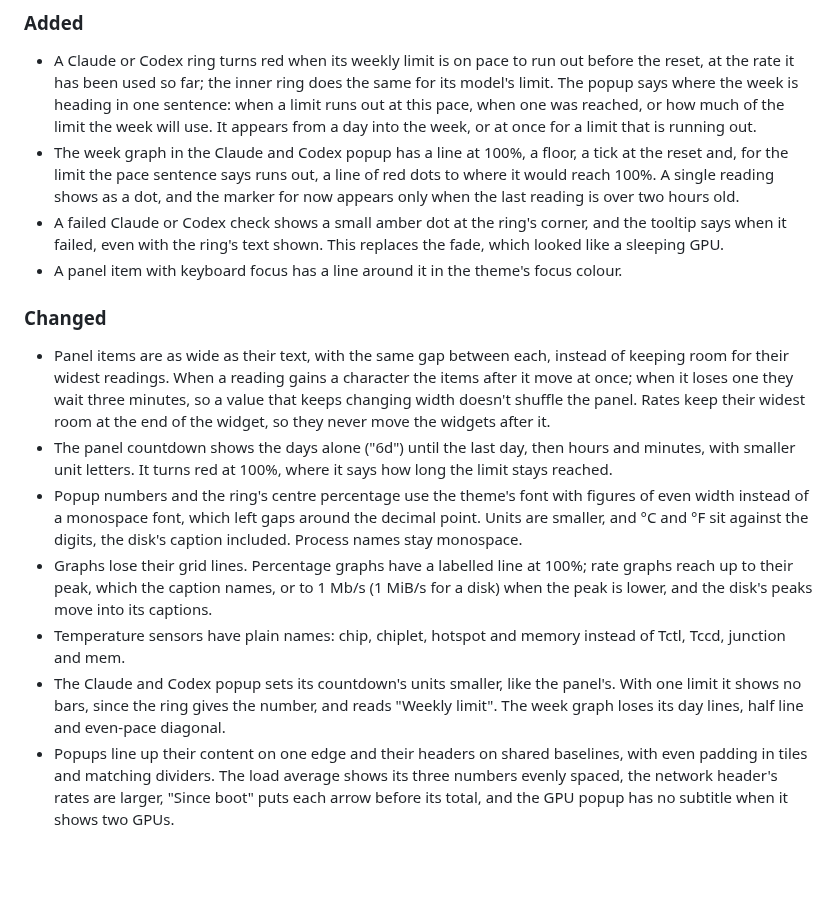
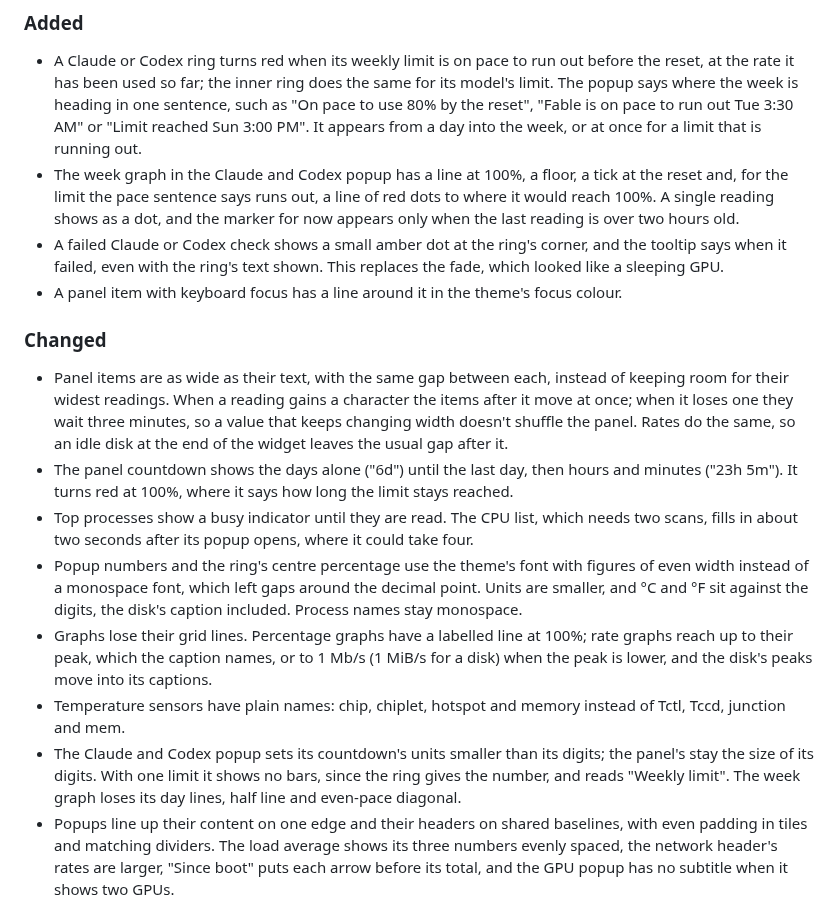
Before and after one commit to emilyhamedian/ringside, a Markdown page: CHANGELOG.md, the part around the change. GitHub-like rendering; blank space fills up the shorter version.

Commit message:
docs: describe the review fixes in the changelog and pictures
The 0.3.0 changelog now says rates hold their width like the other items,
so an idle disk at the end leaves the usual gap; drops the smaller unit
letters from the panel countdown; quotes the "on pace to" sentences; and
notes the busy indicator for top processes. The README's panel and Claude
pictures are rendered again for the countdown's units and the new pace
sentence, and the Claude picture's description follows the wording.
popups.png rendered the same and stays as it was.

Co-Authored-By: Claude Opus 5.5 <noreply@anthropic.com>

```diff
--- a/CHANGELOG.md
+++ b/CHANGELOG.md
@@ -13,9 +13,10 @@ follows [Semantic Versioning](https://semver.org/).
 - A Claude or Codex ring turns red when its weekly limit is on pace to run
   out before the reset, at the rate it has been used so far; the inner ring
   does the same for its model's limit. The popup says where the week is
-  heading in one sentence: when a limit runs out at this pace, when one was
-  reached, or how much of the limit the week will use. It appears from a
-  day into the week, or at once for a limit that is running out.
+  heading in one sentence, such as "On pace to use 80% by the reset",
+  "Fable is on pace to run out Tue 3:30 AM" or "Limit reached Sun 3:00 PM".
+  It appears from a day into the week, or at once for a limit that is
+  running out.
 - The week graph in the Claude and Codex popup has a line at 100%, a floor,
   a tick at the reset and, for the limit the pace sentence says runs out, a
   line of red dots to where it would reach 100%. A single reading shows as
@@ -33,11 +34,14 @@ follows [Semantic Versioning](https://semver.org/).
   instead of keeping room for their widest readings. When a reading gains a
   character the items after it move at once; when it loses one they wait
   three minutes, so a value that keeps changing width doesn't shuffle the
-  panel. Rates keep their widest room at the end of the widget, so they
-  never move the widgets after it.
+  panel. Rates do the same, so an idle disk at the end of the widget leaves
+  the usual gap after it.
 - The panel countdown shows the days alone ("6d") until the last day, then
-  hours and minutes, with smaller unit letters. It turns red at 100%, where
-  it says how long the limit stays reached.
+  hours and minutes ("23h 5m"). It turns red at 100%, where it says how
+  long the limit stays reached.
+- Top processes show a busy indicator until they are read. The CPU list,
+  which needs two scans, fills in about two seconds after its popup opens,
+  where it could take four.
 - Popup numbers and the ring's centre percentage use the theme's font with
   figures of even width instead of a monospace font, which left gaps around
   the decimal point. Units are smaller, and °C and °F sit against the
@@ -48,10 +52,10 @@ follows [Semantic Versioning](https://semver.org/).
   move into its captions.
 - Temperature sensors have plain names: chip, chiplet, hotspot and memory
   instead of Tctl, Tccd, junction and mem.
-- The Claude and Codex popup sets its countdown's units smaller, like the
-  panel's. With one limit it shows no bars, since the ring gives the
-  number, and reads "Weekly limit". The week graph loses its day lines,
-  half line and even-pace diagonal.
+- The Claude and Codex popup sets its countdown's units smaller than its
+  digits; the panel's stay the size of its digits. With one limit it shows
+  no bars, since the ring gives the number, and reads "Weekly limit". The
+  week graph loses its day lines, half line and even-pace diagonal.
 - Popups line up their content on one edge and their headers on shared
   baselines, with even padding in tiles and matching dividers. The load
   average shows its three numbers evenly spaced, the network header's
```
Also changed, not shown: README.md (+1 -1 lines), docs/panel.png, docs/usage.png.
